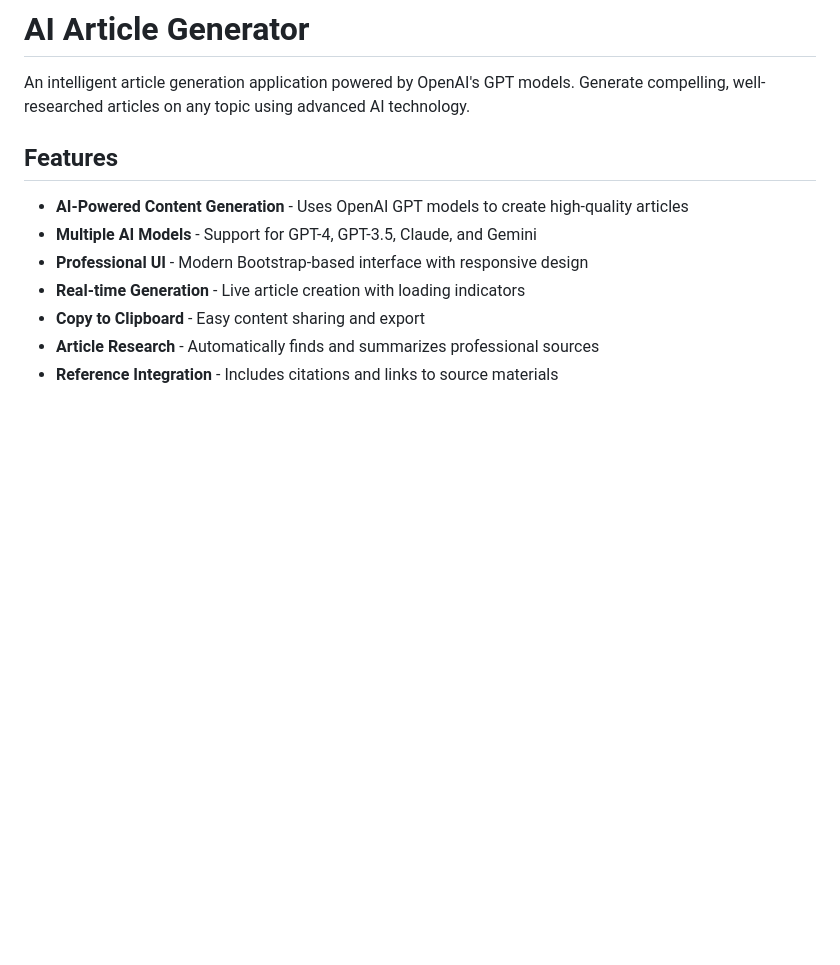
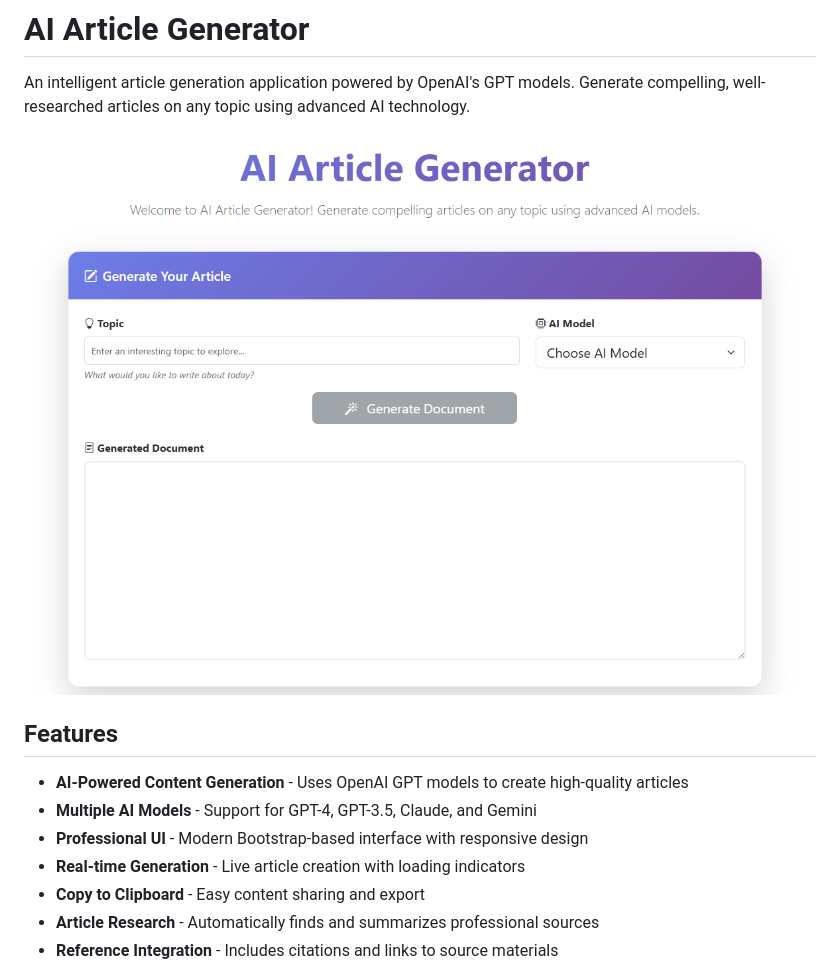
Before and after one commit to ckonkol1/python-ai-articlegenerator, a Markdown page: README.md, the part around the change. Rendered like a GitHub page; pictures changed too: static/img/ai_generator.png (added); blank space fills up the shorter version.

Commit message:
Add image to readme

```diff
--- a/README.md
+++ b/README.md
@@ -1,6 +1,8 @@
 # AI Article Generator
 
 An intelligent article generation application powered by OpenAI's GPT models. Generate compelling, well-researched articles on any topic using advanced AI technology.
+
+![AI Article Generator](/static/img/ai_generator.png)
 
 ## Features
 
```
